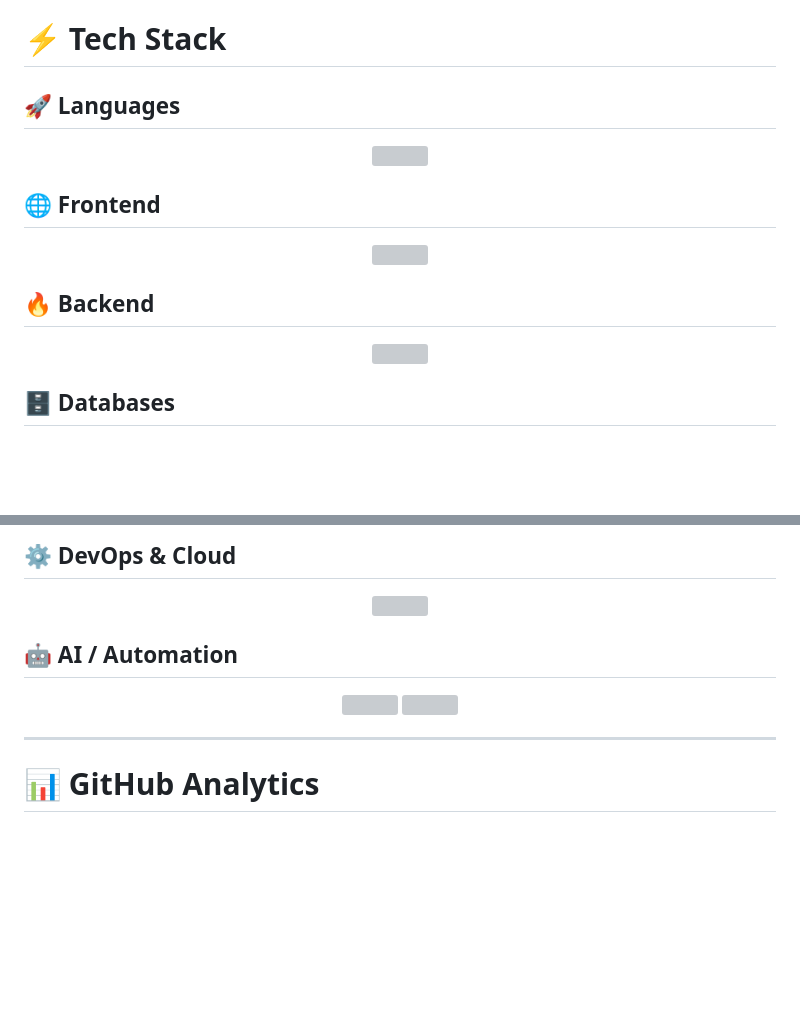
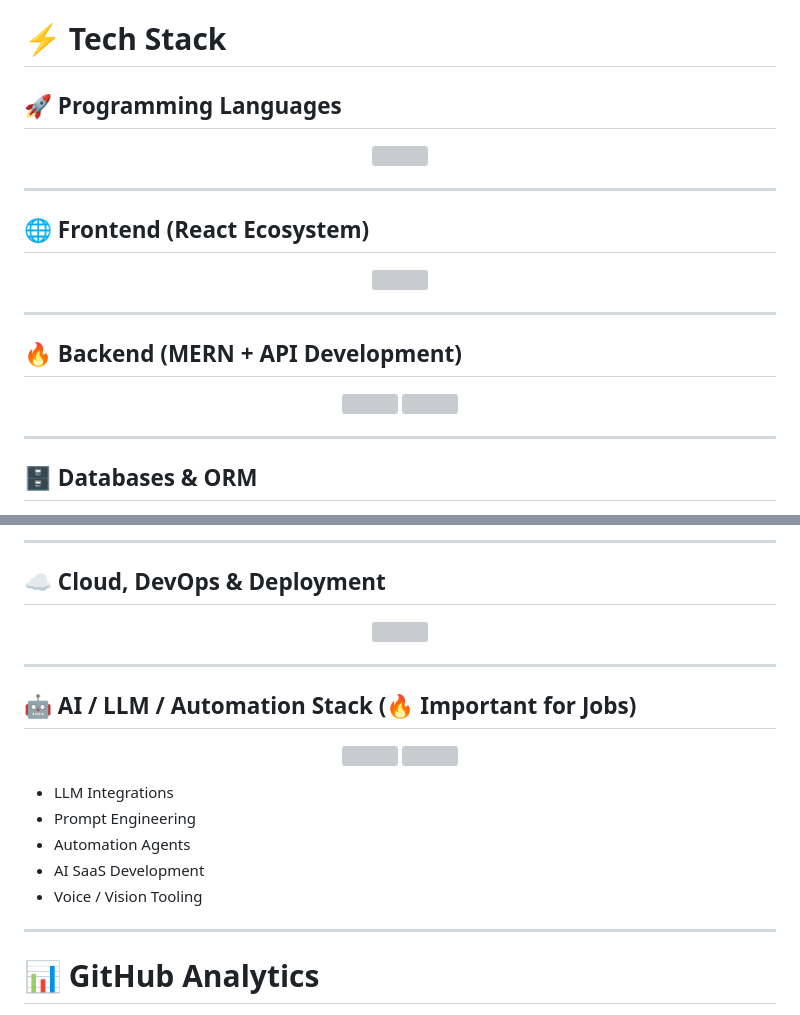
Before and after one commit to Harshi-max/Harshi-max, a Markdown page: README.md, 2 parts joined by grey strips. GitHub-like rendering; blank space fills up the shorter version; grey boxes are pictures that could not be loaded.

```diff
--- a/README.md
+++ b/README.md
@@ -82,5 +82,5 @@ const harshitha = {
 
 # ⚡ Tech Stack
 
-## 🚀 Languages
+## 🚀 Programming Languages
 <p align="center">
@@ -88,4 +88,6 @@ const harshitha = {
 </p>
 
-## 🌐 Frontend
+---
+
+## 🌐 Frontend (React Ecosystem)
 <p align="center">
@@ -93,4 +95,7 @@ const harshitha = {
 </p>
 
-## 🔥 Backend
+---
+
+## 🔥 Backend (MERN + API Development)
+
 <p align="center">
@@ -98,4 +104,7 @@ const harshitha = {
 </p>
 
-## 🗄 Databases
+---
+
+## 🗄 Databases & ORM
+
 <p align="center">
@@ -103,4 +113,7 @@ const harshitha = {
 </p>
 
-## ⚙ DevOps & Cloud
+---
+
+## ☁ Cloud, DevOps & Deployment
+
 <p align="center">
@@ -108,12 +121,22 @@ const harshitha = {
 </p>
 
-## 🤖 AI / Automation
+---
+
+## 🤖 AI / LLM / Automation Stack (🔥 Important for Jobs)
+
 <p align="center">
   <img src="https://skillicons.dev/icons?i=python" />
   <img src="https://upload.wikimedia.org/wikipedia/commons/4/4d/OpenAI_Logo.svg" width="50" />
 </p>
 
+- LLM Integrations
+- Prompt Engineering
+- Automation Agents
+- AI SaaS Development
+- Voice / Vision Tooling
+
 ---
+
 
 # 📊 GitHub Analytics
 
```
Also changed, not shown: other parts of README.md (+7 -13 lines).
